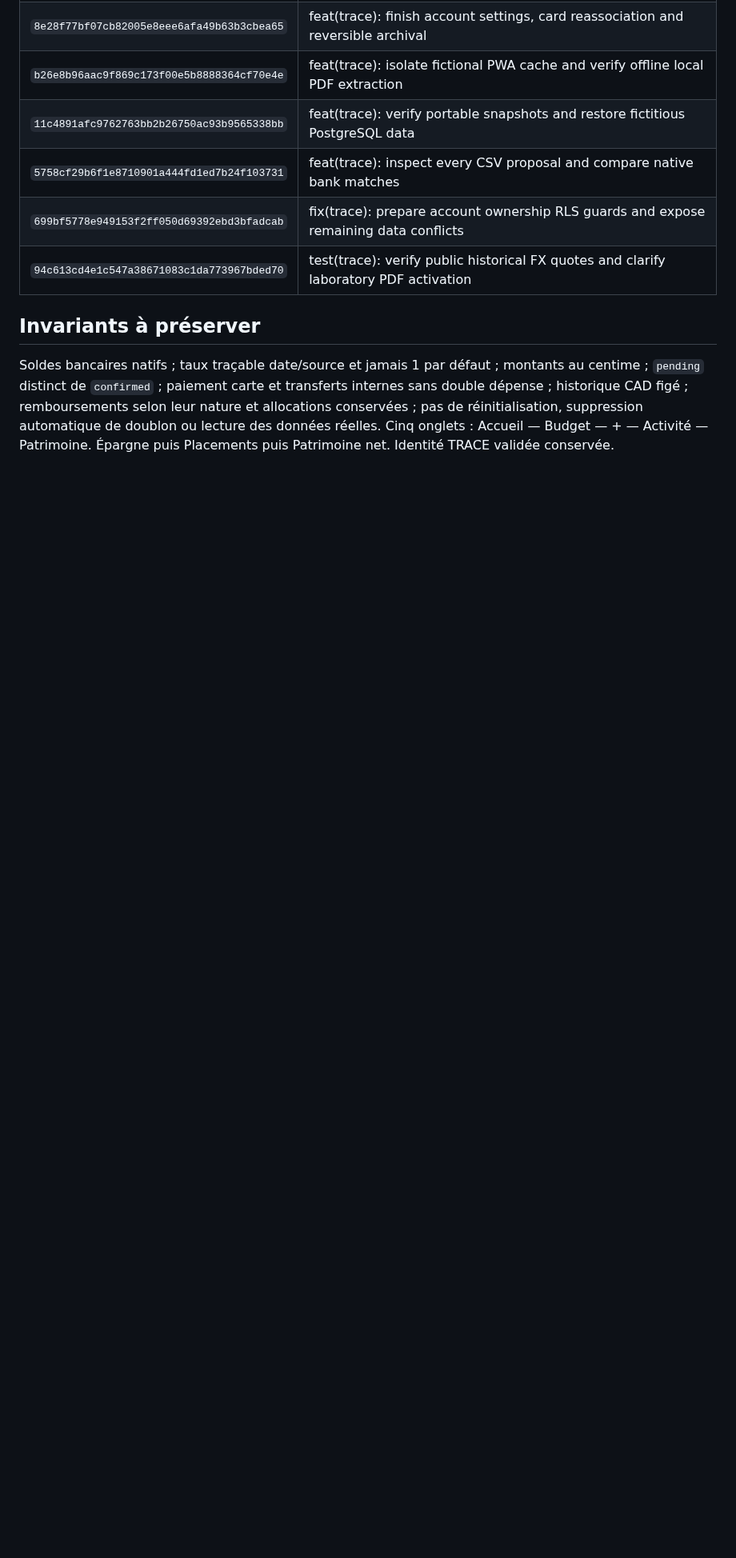
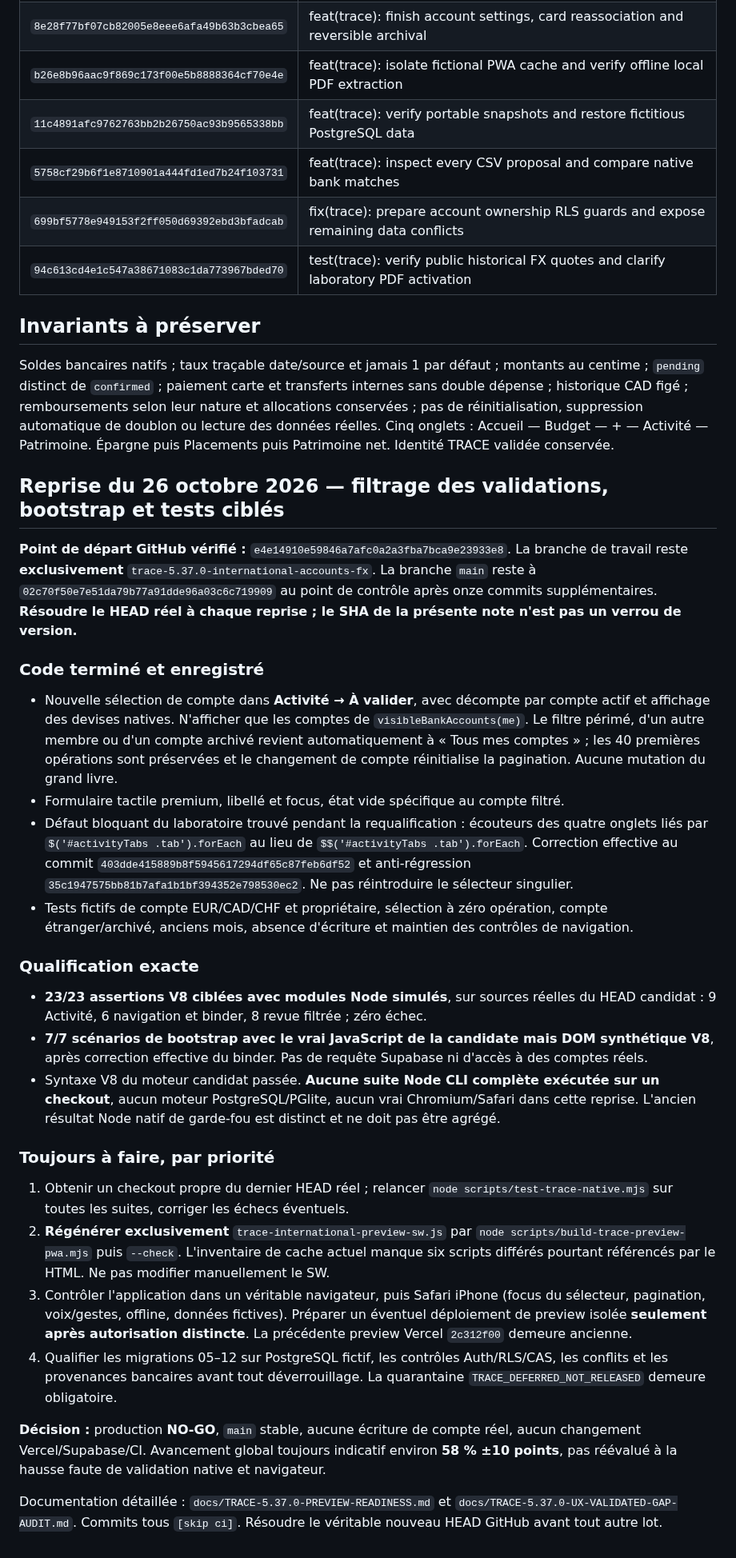
Before and after one commit to louisantoine78/Budget-duo, a Markdown page: docs/TRACE-5.37.0-HANDOFF.md, the part around the change. Shown at 80% size. GitHub-like rendering; blank space fills up the shorter version.

Commit message:
docs(trace): preserve continuation handoff for account filter and preview bootstrap [skip ci]

```diff
--- a/docs/TRACE-5.37.0-HANDOFF.md
+++ b/docs/TRACE-5.37.0-HANDOFF.md
@@ -1015,3 +1015,31 @@ Tous sur la candidate avec `[skip ci]`. La présente consolidation ajoute ensuit
 ## Invariants à préserver
 
 Soldes bancaires natifs ; taux traçable date/source et jamais 1 par défaut ; montants au centime ; `pending` distinct de `confirmed` ; paiement carte et transferts internes sans double dépense ; historique CAD figé ; remboursements selon leur nature et allocations conservées ; pas de réinitialisation, suppression automatique de doublon ou lecture des données réelles. Cinq onglets : Accueil — Budget — + — Activité — Patrimoine. Épargne puis Placements puis Patrimoine net. Identité TRACE validée conservée.
+
+## Reprise du 26 octobre 2026 — filtrage des validations, bootstrap et tests ciblés
+
+**Point de départ GitHub vérifié :** `e4e14910e59846a7afc0a2a3fba7bca9e23933e8`. La branche de travail reste **exclusivement** `trace-5.37.0-international-accounts-fx`. La branche `main` reste à `02c70f50e7e51da79b77a91dde96a03c6c719909` au point de contrôle après onze commits supplémentaires. **Résoudre le HEAD réel à chaque reprise ; le SHA de la présente note n'est pas un verrou de version.**
+
+### Code terminé et enregistré
+
+- Nouvelle sélection de compte dans **Activité → À valider**, avec décompte par compte actif et affichage des devises natives. N'afficher que les comptes de `visibleBankAccounts(me)`. Le filtre périmé, d'un autre membre ou d'un compte archivé revient automatiquement à « Tous mes comptes » ; les 40 premières opérations sont préservées et le changement de compte réinitialise la pagination. Aucune mutation du grand livre.
+- Formulaire tactile premium, libellé et focus, état vide spécifique au compte filtré.
+- Défaut bloquant du laboratoire trouvé pendant la requalification : écouteurs des quatre onglets liés par `$('#activityTabs .tab').forEach` au lieu de `$$('#activityTabs .tab').forEach`. Correction effective au commit `403dde415889b8f5945617294df65c87feb6df52` et anti-régression `35c1947575bb81b7afa1b1bf394352e798530ec2`. Ne pas réintroduire le sélecteur singulier.
+- Tests fictifs de compte EUR/CAD/CHF et propriétaire, sélection à zéro opération, compte étranger/archivé, anciens mois, absence d'écriture et maintien des contrôles de navigation.
+
+### Qualification exacte
+
+- **23/23 assertions V8 ciblées avec modules Node simulés**, sur sources réelles du HEAD candidat : 9 Activité, 6 navigation et binder, 8 revue filtrée ; zéro échec.
+- **7/7 scénarios de bootstrap avec le vrai JavaScript de la candidate mais DOM synthétique V8**, après correction effective du binder. Pas de requête Supabase ni d'accès à des comptes réels.
+- Syntaxe V8 du moteur candidat passée. **Aucune suite Node CLI complète exécutée sur un checkout**, aucun moteur PostgreSQL/PGlite, aucun vrai Chromium/Safari dans cette reprise. L'ancien résultat Node natif de garde-fou est distinct et ne doit pas être agrégé.
+
+### Toujours à faire, par priorité
+
+1. Obtenir un checkout propre du dernier HEAD réel ; relancer `node scripts/test-trace-native.mjs` sur toutes les suites, corriger les échecs éventuels.
+2. **Régénérer exclusivement** `trace-international-preview-sw.js` par `node scripts/build-trace-preview-pwa.mjs` puis `--check`. L'inventaire de cache actuel manque six scripts différés pourtant référencés par le HTML. Ne pas modifier manuellement le SW.
+3. Contrôler l'application dans un véritable navigateur, puis Safari iPhone (focus du sélecteur, pagination, voix/gestes, offline, données fictives). Préparer un éventuel déploiement de preview isolée **seulement après autorisation distincte**. La précédente preview Vercel `2c312f00` demeure ancienne.
+4. Qualifier les migrations 05–12 sur PostgreSQL fictif, les contrôles Auth/RLS/CAS, les conflits et les provenances bancaires avant tout déverrouillage. La quarantaine `TRACE_DEFERRED_NOT_RELEASED` demeure obligatoire.
+
+**Décision :** production **NO-GO**, `main` stable, aucune écriture de compte réel, aucun changement Vercel/Supabase/CI. Avancement global toujours indicatif environ **58 % ±10 points**, pas réévalué à la hausse faute de validation native et navigateur.
+
+Documentation détaillée : `docs/TRACE-5.37.0-PREVIEW-READINESS.md` et `docs/TRACE-5.37.0-UX-VALIDATED-GAP-AUDIT.md`. Commits tous `[skip ci]`. Résoudre le véritable nouveau HEAD GitHub avant tout autre lot.
```
